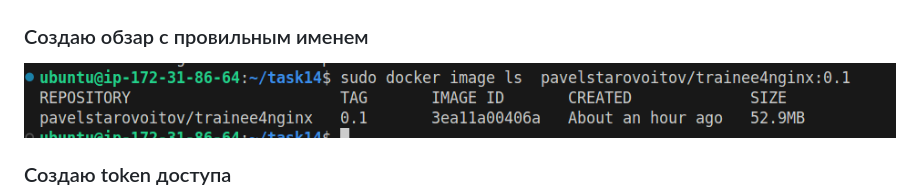
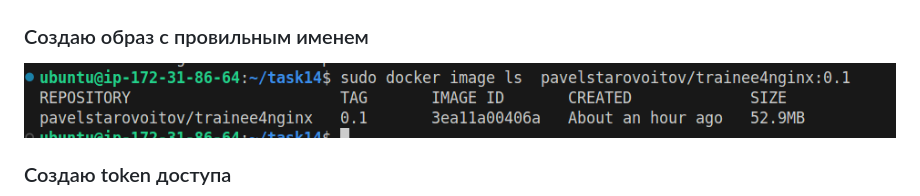
Before and after one commit to pavelstarovoitov/trainee4, a Markdown page: task14/README.md, the part around the change. Rendered like a GitHub page.

```diff
--- a/task14/README.md
+++ b/task14/README.md
@@ -36,7 +36,7 @@
 ### Создаю аккаунт на докер хабе
 
 ![image0007](image0007.png)
-### Cоздаю обзар с провильным именем
+### Cоздаю образ с провильным именем
 ![image0008](image0008.png)
 ### Создаю token доступа
 ![image0009](image0009.png)
```
